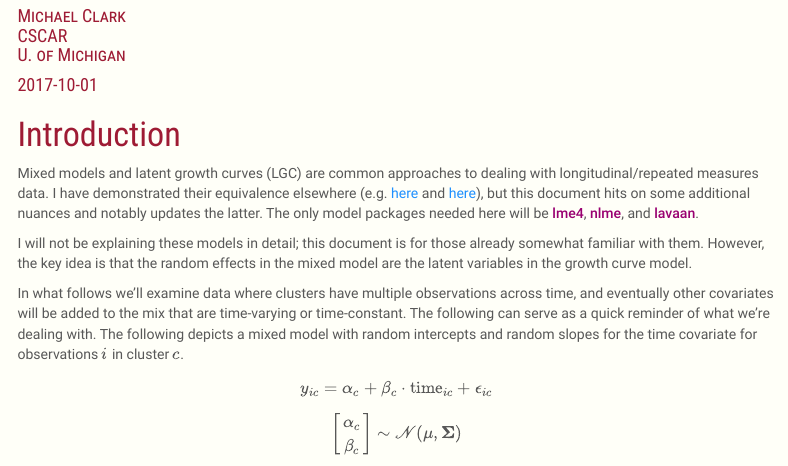
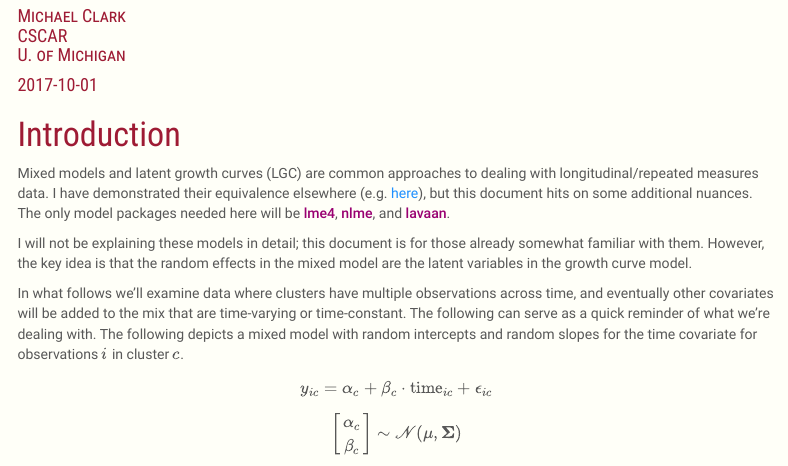
Before and after one commit to m-clark/mixed-growth-comparison, an R Markdown document (index.Rmd): the page in a window 1100 px wide, from 270 px down. Rendered offline with R 4.5, knitr and Pandoc, with nearby package versions; some code elsewhere in the file could not run offline; menus at the side of the page are left out.

Commit message:
minor edit regarding link

```diff
--- a/index.Rmd
+++ b/index.Rmd
@@ -31,7 +31,7 @@ library(plotly); library(tidyverse); library(htmltools); library(lazerhawk); lib
 
 # Introduction
 
-Mixed models and latent growth curves (LGC) are common approaches to dealing with longitudinal/repeated measures data.  I have demonstrated their equivalence elsewhere (e.g. [here](http://m-clark.github.io/docs/sem/latent-growth-curves.html) and [here](https://m-clark.github.io/docs/mixedModels/growth_vs_mixed.html)), but this document hits on some additional nuances and notably updates the latter.  The only model packages needed here will be <span class="pack">lme4</span>, <span class="pack">nlme</span>, and <span class="pack">lavaan</span>.
+Mixed models and latent growth curves (LGC) are common approaches to dealing with longitudinal/repeated measures data.  I have demonstrated their equivalence elsewhere (e.g. [here](http://m-clark.github.io/docs/sem/latent-growth-curves.html)), but this document hits on some additional nuances.  The only model packages needed here will be <span class="pack">lme4</span>, <span class="pack">nlme</span>, and <span class="pack">lavaan</span>.
 
 I will not be explaining these models in detail; this document is for those already somewhat familiar with them.  However, the key idea is that the random effects in the mixed model are the latent variables in the growth curve model.
 
```
